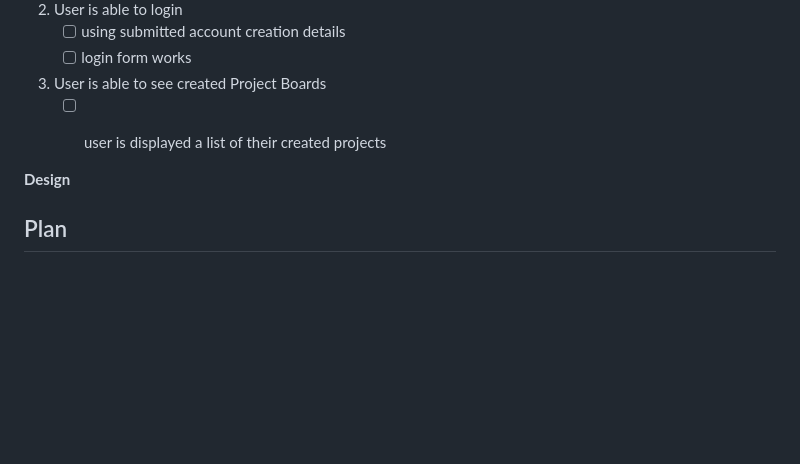
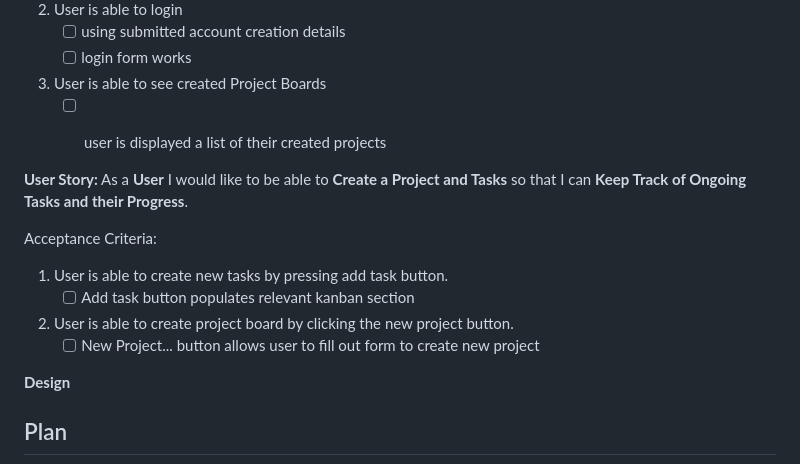
Before and after one commit to LukeI50/Project-Boards, a Markdown page: README.md, the part around the change. GitHub-like rendering; folded sections open; blank space fills up the shorter version.

Commit message:
add: user story must have 2 and acceptance criteria

```diff
--- a/README.md
+++ b/README.md
@@ -101,6 +101,14 @@ Acceptance Criteria:
     - [ ] user is displayed a list of their created projects
 
 
+**User Story:** As a **User** I would like to be able to **Create a Project and Tasks** so that I can **Keep Track of Ongoing Tasks and their Progress**.
+
+Acceptance Criteria:
+1. User is able to create new tasks by pressing add task button.
+    - [ ] Add task button populates relevant kanban section
+2. User is able to create project board by clicking the new project button.
+    - [ ] New Project... button allows user to fill out form to create new project
+
 **Design**
 
 </details>
```
